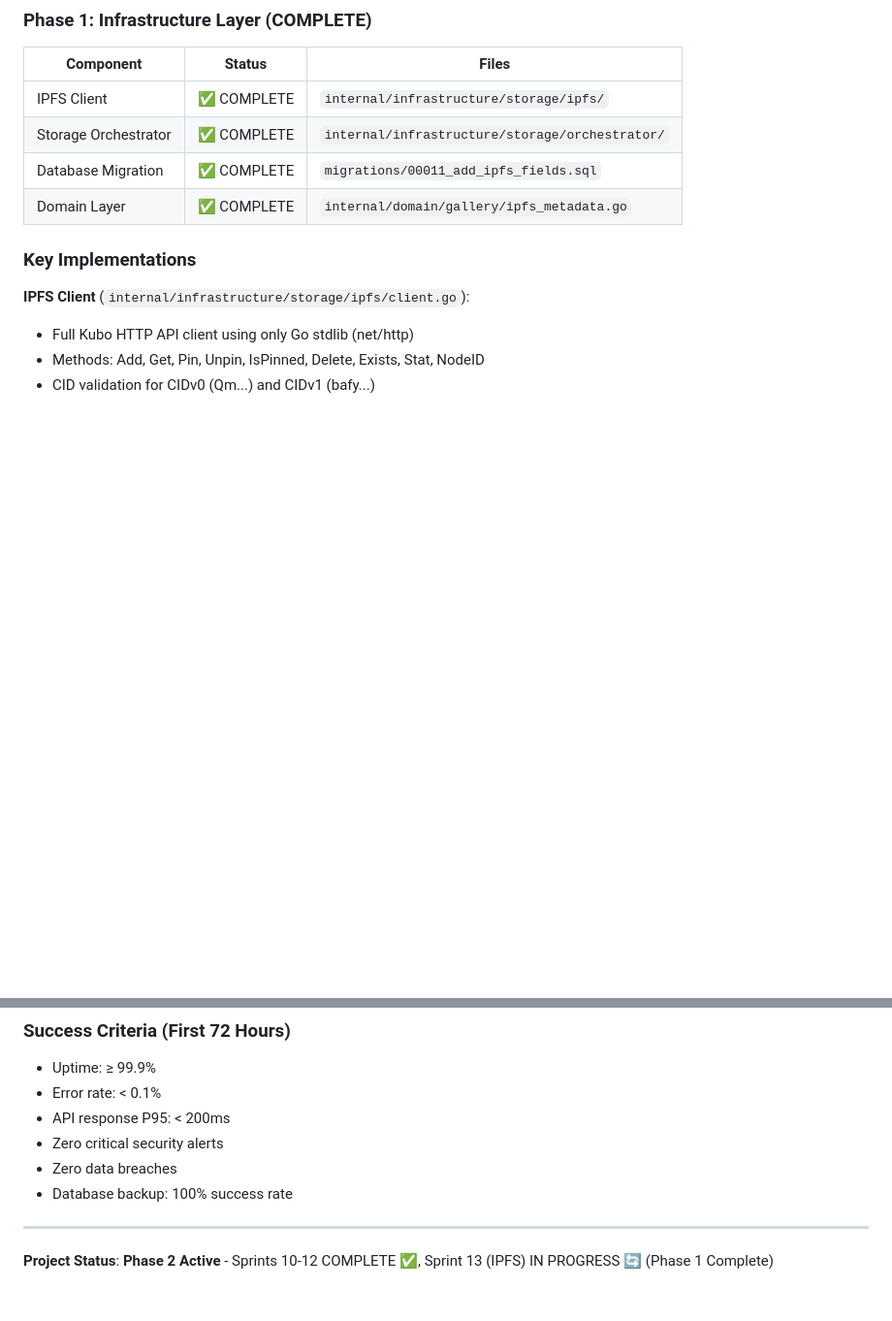
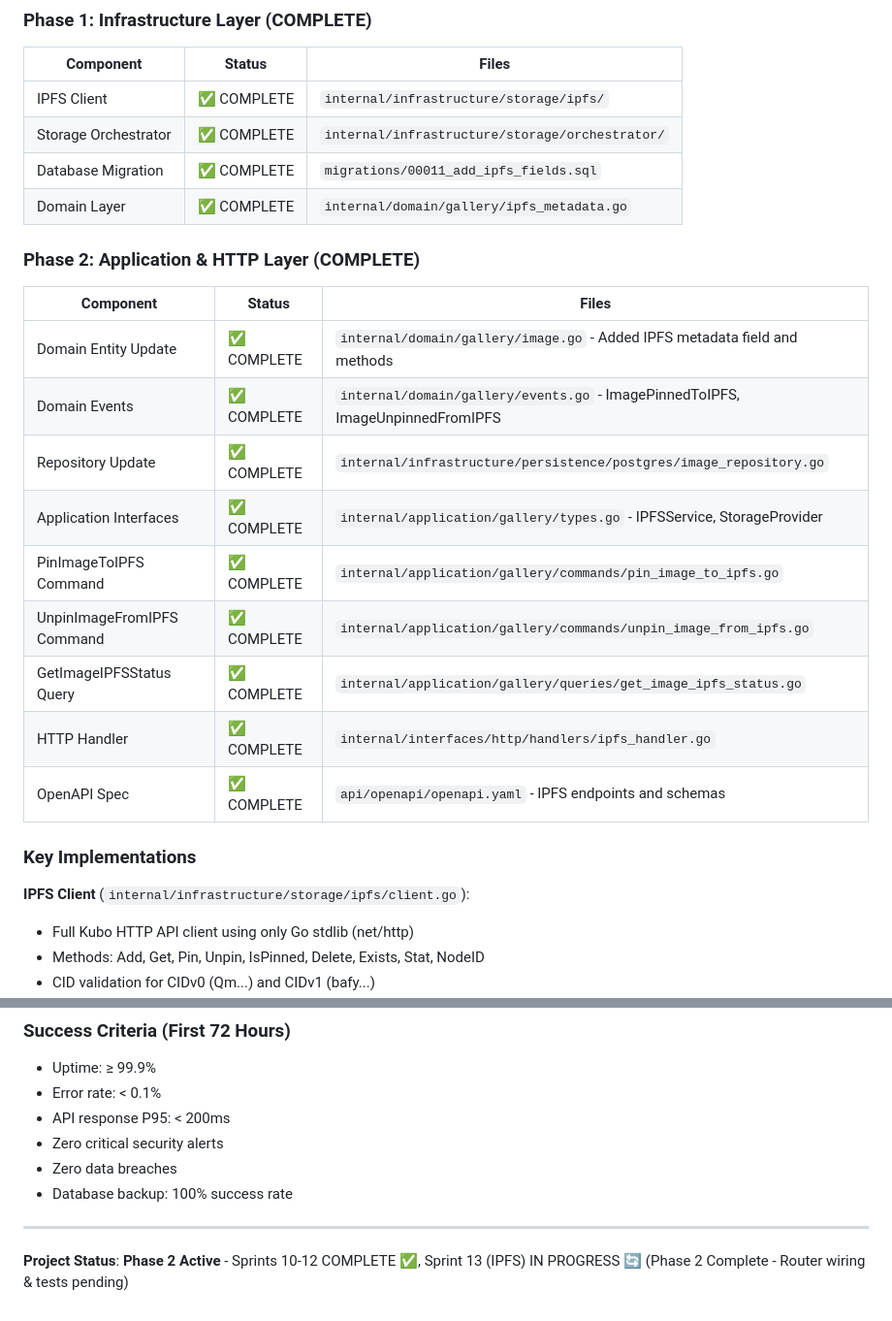
Before and after one commit to yegamble/goimg-datalayer, a Markdown page: claude/NEXT_STEPS.md, 2 parts joined by grey strips. Shown at 97% size. Drawn GitHub-style; blank space fills up the shorter version.

```diff
--- a/claude/NEXT_STEPS.md
+++ b/claude/NEXT_STEPS.md
@@ -17,6 +17,20 @@
 | Storage Orchestrator | ✅ COMPLETE | `internal/infrastructure/storage/orchestrator/` |
 | Database Migration | ✅ COMPLETE | `migrations/00011_add_ipfs_fields.sql` |
 | Domain Layer | ✅ COMPLETE | `internal/domain/gallery/ipfs_metadata.go` |
+
+### Phase 2: Application & HTTP Layer (COMPLETE)
+
+| Component | Status | Files |
+|-----------|--------|-------|
+| Domain Entity Update | ✅ COMPLETE | `internal/domain/gallery/image.go` - Added IPFS metadata field and methods |
+| Domain Events | ✅ COMPLETE | `internal/domain/gallery/events.go` - ImagePinnedToIPFS, ImageUnpinnedFromIPFS |
+| Repository Update | ✅ COMPLETE | `internal/infrastructure/persistence/postgres/image_repository.go` |
+| Application Interfaces | ✅ COMPLETE | `internal/application/gallery/types.go` - IPFSService, StorageProvider |
+| PinImageToIPFS Command | ✅ COMPLETE | `internal/application/gallery/commands/pin_image_to_ipfs.go` |
+| UnpinImageFromIPFS Command | ✅ COMPLETE | `internal/application/gallery/commands/unpin_image_from_ipfs.go` |
+| GetImageIPFSStatus Query | ✅ COMPLETE | `internal/application/gallery/queries/get_image_ipfs_status.go` |
+| HTTP Handler | ✅ COMPLETE | `internal/interfaces/http/handlers/ipfs_handler.go` |
+| OpenAPI Spec | ✅ COMPLETE | `api/openapi/openapi.yaml` - IPFS endpoints and schemas |
 
 ### Key Implementations
 
@@ -421,4 +446,4 @@ See `/docs/security/sprint_11_2fa_security_spec.md` for security specification.
 
 ---
 
-**Project Status**: **Phase 2 Active** - Sprints 10-12 COMPLETE ✅, Sprint 13 (IPFS) IN PROGRESS 🔄 (Phase 1 Complete)
+**Project Status**: **Phase 2 Active** - Sprints 10-12 COMPLETE ✅, Sprint 13 (IPFS) IN PROGRESS 🔄 (Phase 2 Complete - Router wiring & tests pending)
```
Also changed, not shown: other parts of claude/NEXT_STEPS.md (+19 -8 lines).
